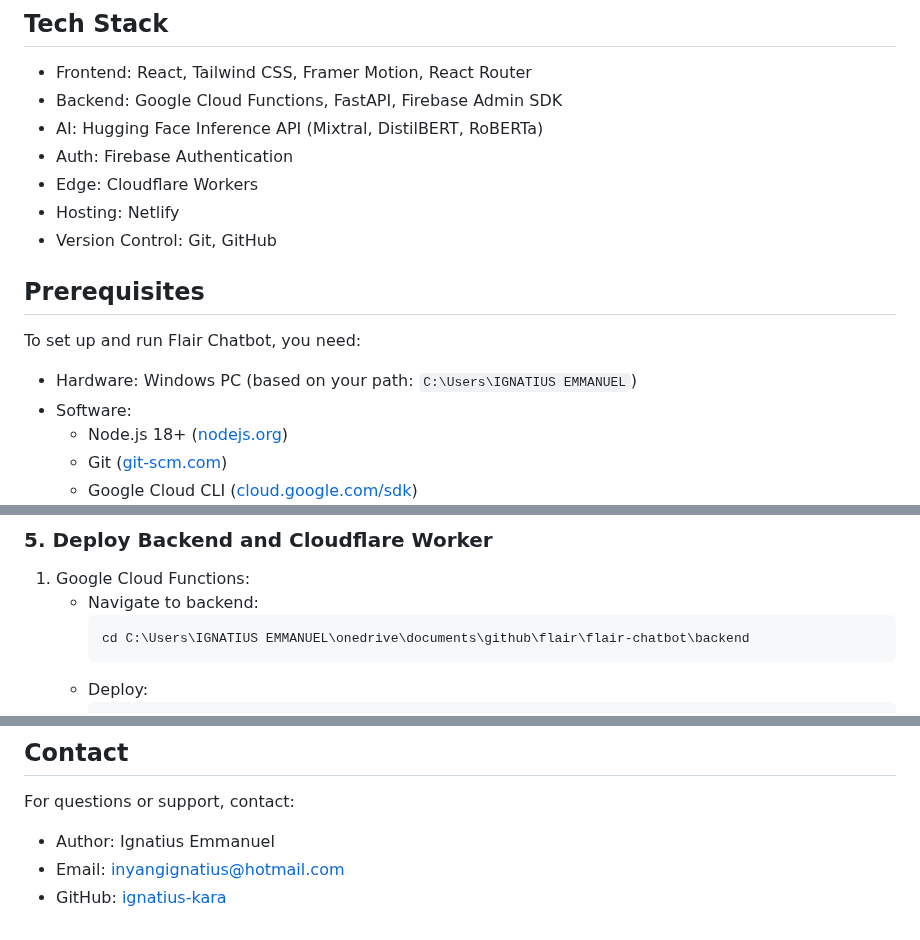
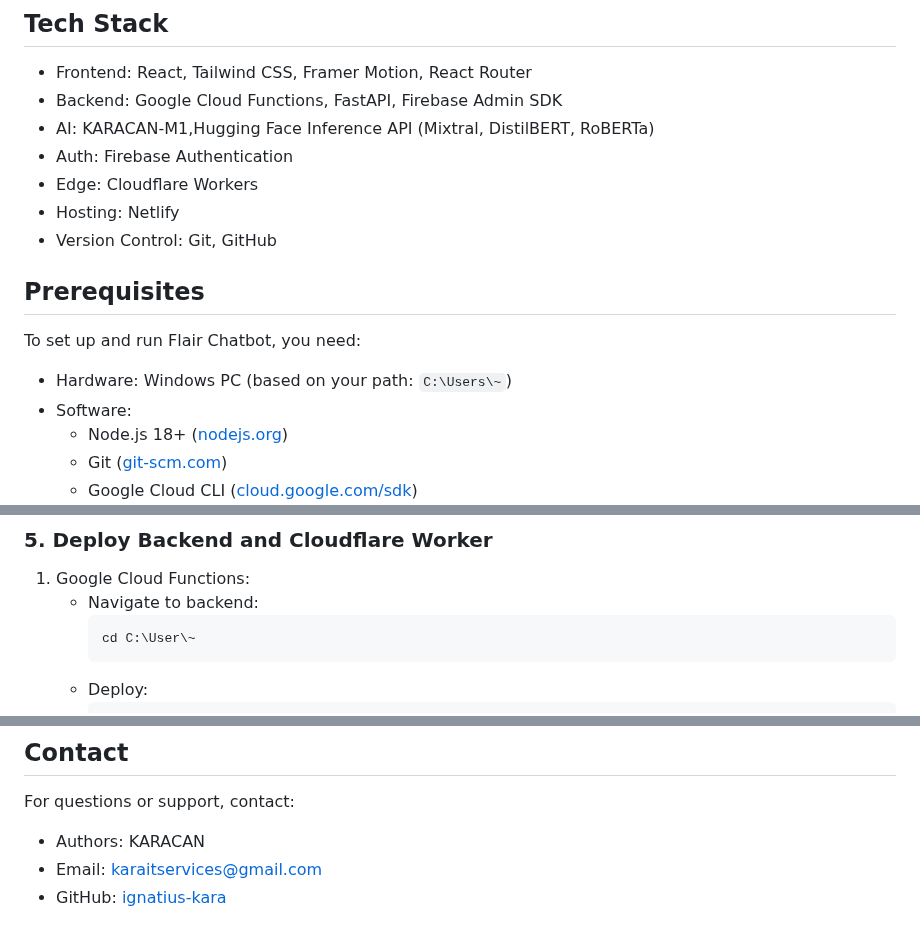
Before and after one commit to datican-run-undergraduates-competition/FLAIR, a Markdown page: README.md, 3 parts joined by grey strips. GitHub-like rendering.

````diff
--- a/README.md
+++ b/README.md
@@ -20,7 +20,7 @@ Flair Chatbot is an AI-powered mental health companion designed to provide suppo
 ## Tech Stack
 - Frontend: React, Tailwind CSS, Framer Motion, React Router
 - Backend: Google Cloud Functions, FastAPI, Firebase Admin SDK
-- AI: Hugging Face Inference API (Mixtral, DistilBERT, RoBERTa)
+- AI: KARACAN-M1,Hugging Face Inference API (Mixtral, DistilBERT, RoBERTa)
 - Auth: Firebase Authentication
 - Edge: Cloudflare Workers
 - Hosting: Netlify
@@ -28,7 +28,7 @@ Flair Chatbot is an AI-powered mental health companion designed to provide suppo
 
 ## Prerequisites
 To set up and run Flair Chatbot, you need:
-- Hardware: Windows PC (based on your path: `C:\Users\IGNATIUS EMMANUEL`)
+- Hardware: Windows PC (based on your path: `C:\Users\~`)
 - Software:
   - Node.js 18+ ([nodejs.org](https://nodejs.org))
   - Git ([git-scm.com](https://git-scm.com))
@@ -120,7 +120,7 @@ Follow these steps to set up the project on your Windows PC.
 1. Google Cloud Functions:
    - Navigate to backend:
      ```cmd
-     cd C:\Users\IGNATIUS EMMANUEL\onedrive\documents\github\flair\flair-chatbot\backend
+     cd C:\User\~
      ```
    - Deploy:
      ```cmd
@@ -273,6 +250,6 @@ This project is licensed under the MIT License. See [LICENSE](LICENSE) for detai
 
 ## Contact
 For questions or support, contact:
-- Author: Ignatius Emmanuel
-- Email: inyangignatius@hotmail.com
+- Authors: KARACAN
+- Email: karaitservices@gmail.com
 - GitHub: [ignatius-kara](https://github.com/ignatius-kara)
````
Also changed, not shown: other parts of README.md (+4 -27 lines).
